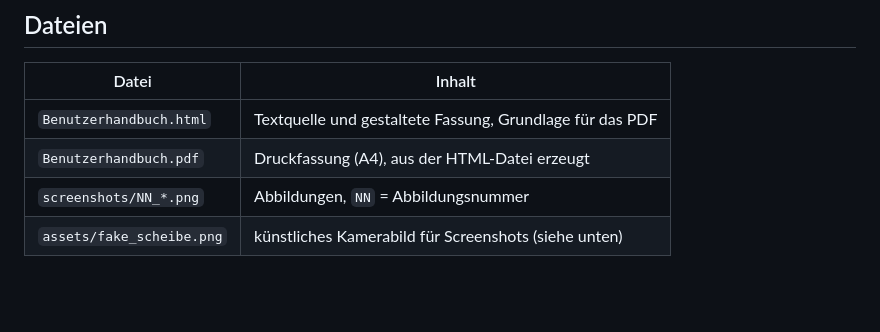
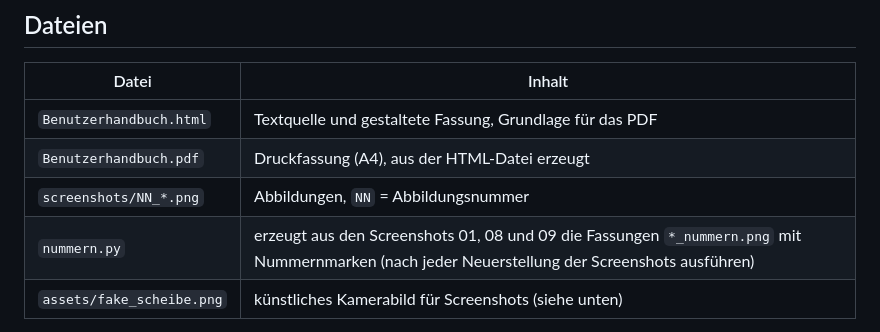
Before and after one commit to SGTittmoning/TargetDisplay, a Markdown page: benutzerhandbuch/README.md, the part around the change. GitHub-like rendering; blank space fills up the shorter version.

Commit message:
D1–D8: Handbuch – Kurzanleitung, Sperrtabelle, Ausschalten, PIN vergessen, Nummernmarken, Seitenumbruch
Co-Authored-By: Claude Opus 5.5 <noreply@anthropic.com>

```diff
--- a/benutzerhandbuch/README.md
+++ b/benutzerhandbuch/README.md
@@ -10,6 +10,7 @@ jede Änderung am Handbuch, egal von wem.
 | `Benutzerhandbuch.html` | Textquelle und gestaltete Fassung, Grundlage für das PDF |
 | `Benutzerhandbuch.pdf` | Druckfassung (A4), aus der HTML-Datei erzeugt |
 | `screenshots/NN_*.png` | Abbildungen, `NN` = Abbildungsnummer |
+| `nummern.py` | erzeugt aus den Screenshots 01, 08 und 09 die Fassungen `*_nummern.png` mit Nummernmarken (nach jeder Neuerstellung der Screenshots ausführen) |
 | `assets/fake_scheibe.png` | künstliches Kamerabild für Screenshots (siehe unten) |
 
 - Die HTML-Datei ist die einzige Textquelle. Es gibt keine weitere Fassung, die mitgepflegt werden muss.
```
Also changed, not shown: benutzerhandbuch/screenshots/01_hauptbildschirm_nummern.png (added), benutzerhandbuch/screenshots/08_pin_eingabe_nummern.png (added), benutzerhandbuch/screenshots/09_einstellungen_menue_nummern.png (added), 3 other files.
